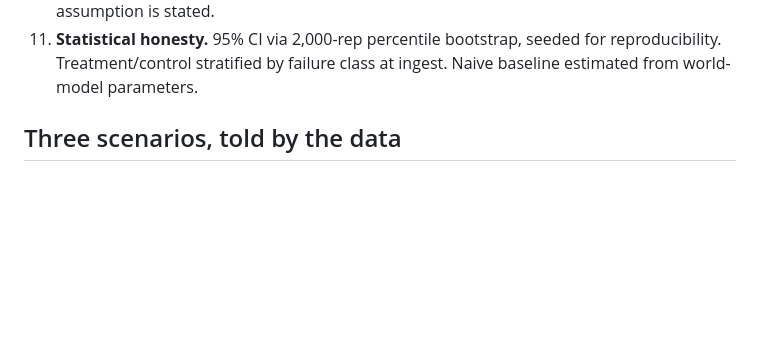
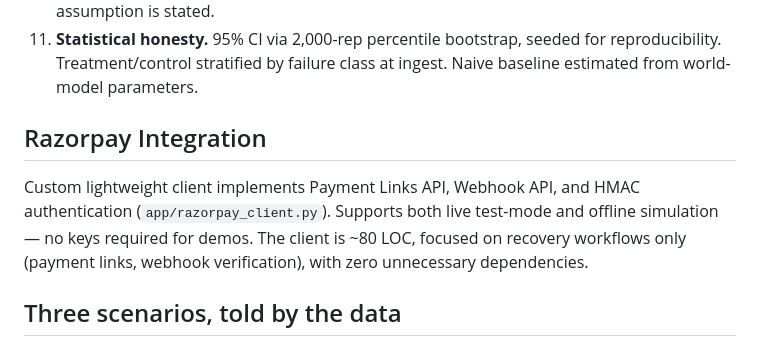
Before and after one commit to hemv-857/rzp-recovery-agent, a Markdown page: README.md, the part around the change. Drawn GitHub-style; blank space fills up the shorter version.

Commit message:
docs: add Razorpay integration section to README

```diff
--- a/README.md
+++ b/README.md
@@ -97,6 +97,14 @@ trail. Details: [`scripts/demo.py`](scripts/demo.py).
 10. **Statistical honesty.** 95% CI via 2,000-rep percentile bootstrap, seeded
     for reproducibility. Treatment/control stratified by failure class at ingest.
     Naive baseline estimated from world-model parameters.
+
+## Razorpay Integration
+
+Custom lightweight client implements Payment Links API, Webhook API,
+and HMAC authentication (`app/razorpay_client.py`). Supports both live
+test-mode and offline simulation — no keys required for demos. The client
+is ~80 LOC, focused on recovery workflows only (payment links, webhook
+verification), with zero unnecessary dependencies.
 
 ## Three scenarios, told by the data
 
```
